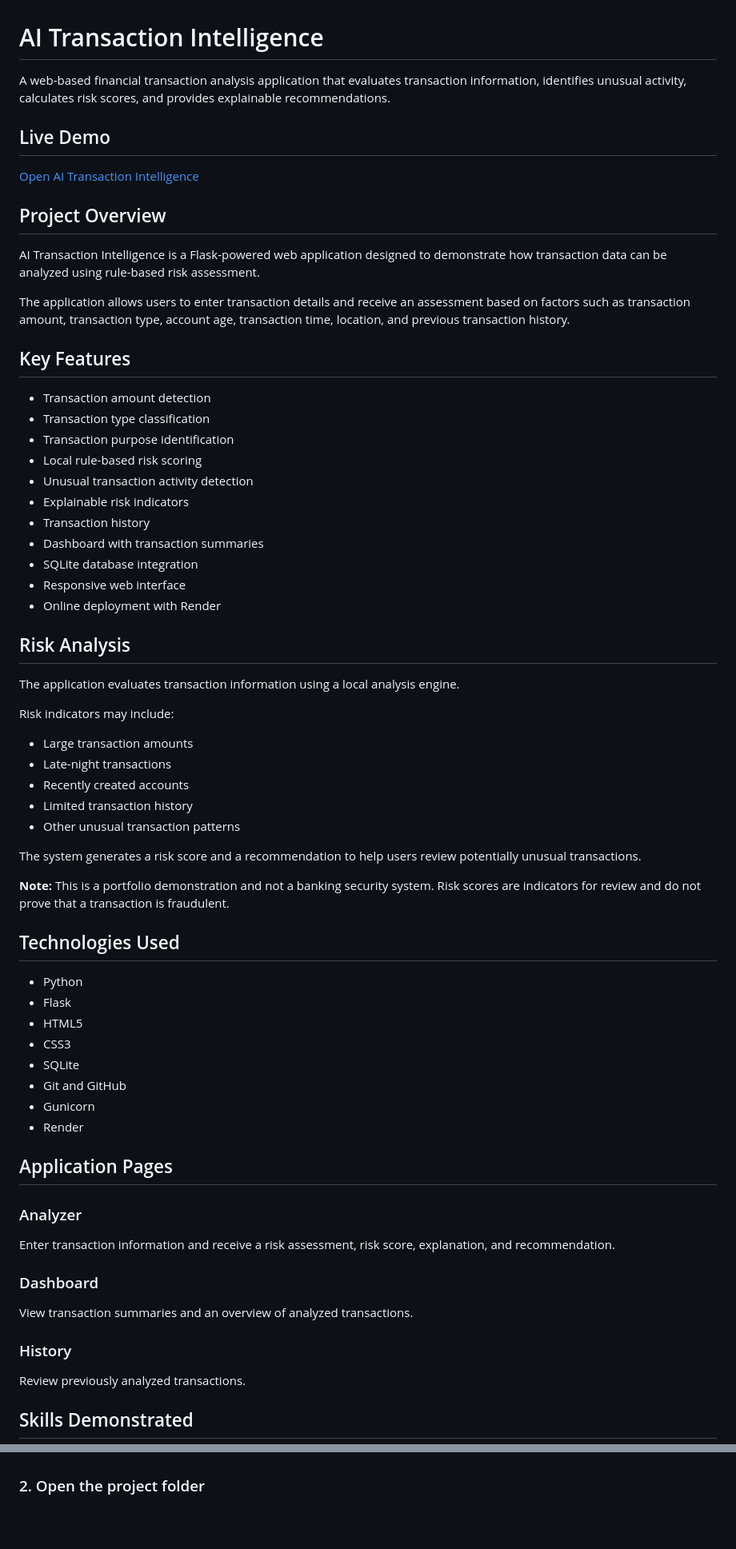
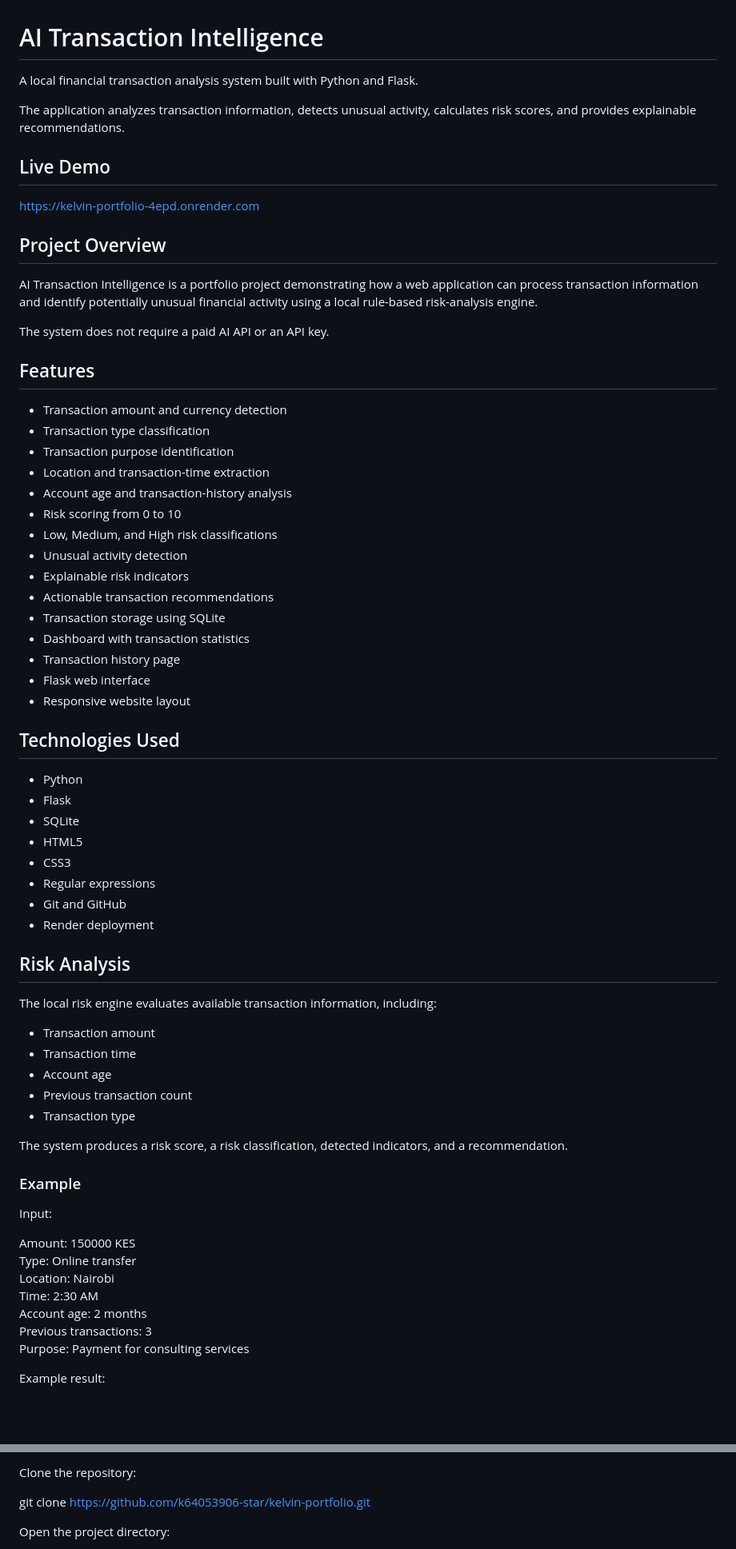
Before and after one commit to k64053906-star/kelvin-portfolio, a Markdown page: transaction-ai/README.md, 2 parts joined by grey strips. Shown at 80% size. GitHub-like rendering; blank space fills up the shorter version.

Commit message:
Add professional project documentation

```diff
--- a/transaction-ai/README.md
+++ b/transaction-ai/README.md
@@ -1,71 +1,71 @@
 # AI Transaction Intelligence
 
-A web-based financial transaction analysis application that evaluates transaction information, identifies unusual activity, calculates risk scores, and provides explainable recommendations.
+A local financial transaction analysis system built with Python and Flask.
+
+The application analyzes transaction information, detects unusual activity, calculates risk scores, and provides explainable recommendations.
 
 ## Live Demo
 
-[Open AI Transaction Intelligence](https://kelvin-portfolio-4epd.onrender.com)
+https://kelvin-portfolio-4epd.onrender.com
 
 ## Project Overview
 
-AI Transaction Intelligence is a Flask-powered web application designed to demonstrate how transaction data can be analyzed using rule-based risk assessment.
+AI Transaction Intelligence is a portfolio project demonstrating how a web application can process transaction information and identify potentially unusual financial activity using a local rule-based risk-analysis engine.
 
-The application allows users to enter transaction details and receive an assessment based on factors such as transaction amount, transaction type, account age, transaction time, location, and previous transaction history.
+The system does not require a paid AI API or an API key.
 
-## Key Features
+## Features
 
-- Transaction amount detection
+- Transaction amount and currency detection
 - Transaction type classification
 - Transaction purpose identification
-- Local rule-based risk scoring
-- Unusual transaction activity detection
+- Location and transaction-time extraction
+- Account age and transaction-history analysis
+- Risk scoring from 0 to 10
+- Low, Medium, and High risk classifications
+- Unusual activity detection
 - Explainable risk indicators
-- Transaction history
-- Dashboard with transaction summaries
-- SQLite database integration
-- Responsive web interface
-- Online deployment with Render
-
-## Risk Analysis
-
-The application evaluates transaction information using a local analysis engine.
-
-Risk indicators may include:
-
-- Large transaction amounts
-- Late-night transactions
-- Recently created accounts
-- Limited transaction history
-- Other unusual transaction patterns
-
-The system generates a risk score and a recommendation to help users review potentially unusual transactions.
-
-**Note:** This is a portfolio demonstration and not a banking security system. Risk scores are indicators for review and do not prove that a transaction is fraudulent.
+- Actionable transaction recommendations
+- Transaction storage using SQLite
+- Dashboard with transaction statistics
+- Transaction history page
+- Flask web interface
+- Responsive website layout
 
 ## Technologies Used
 
 - Python
 - Flask
+- SQLite
 - HTML5
 - CSS3
-- SQLite
+- Regular expressions
 - Git and GitHub
-- Gunicorn
-- Render
+- Render deployment
 
-## Application Pages
+## Risk Analysis
 
-### Analyzer
+The local risk engine evaluates available transaction information, including:
 
-Enter transaction information and receive a risk assessment, risk score, explanation, and recommendation.
+- Transaction amount
+- Transaction time
+- Account age
+- Previous transaction count
+- Transaction type
 
-### Dashboard
+The system produces a risk score, a risk classification, detected indicators, and a recommendation.
 
-View transaction summaries and an overview of analyzed transactions.
+### Example
 
-### History
+Input:
 
-Review previously analyzed transactions.
+Amount: 150000 KES
+Type: Online transfer
+Location: Nairobi
+Time: 2:30 AM
+Account age: 2 months
+Previous transactions: 3
+Purpose: Payment for consulting services
 
-## Skills Demonstrated
+Example result:
 
@@ -87,5 +95,6 @@ Review previously analyzed transactions.
+Clone the repository:
+
 git clone https://github.com/k64053906-star/kelvin-portfolio.git
-`
 
-### 2. Open the project folder
+Open the project directory:
 
```
Also changed, not shown: other parts of transaction-ai/README.md (+46 -48 lines).
